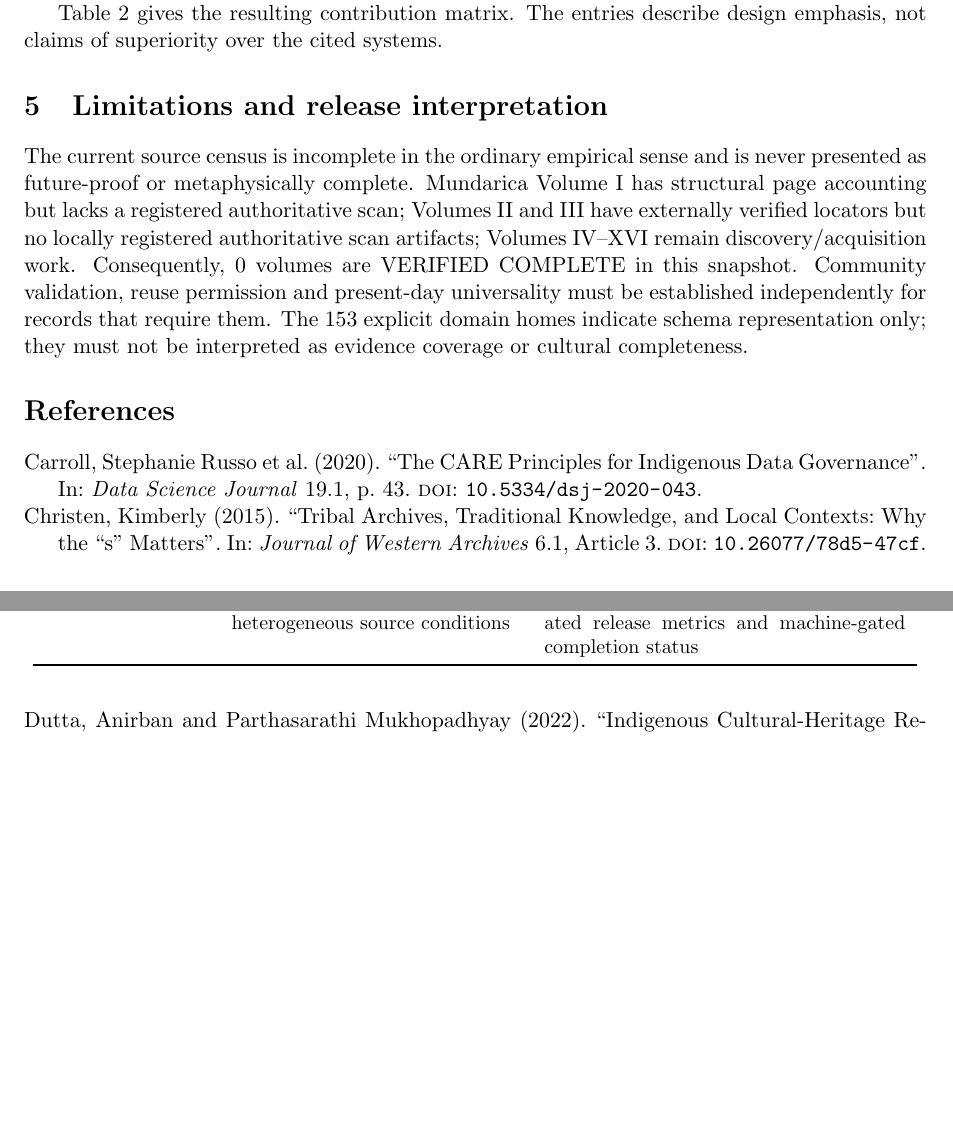
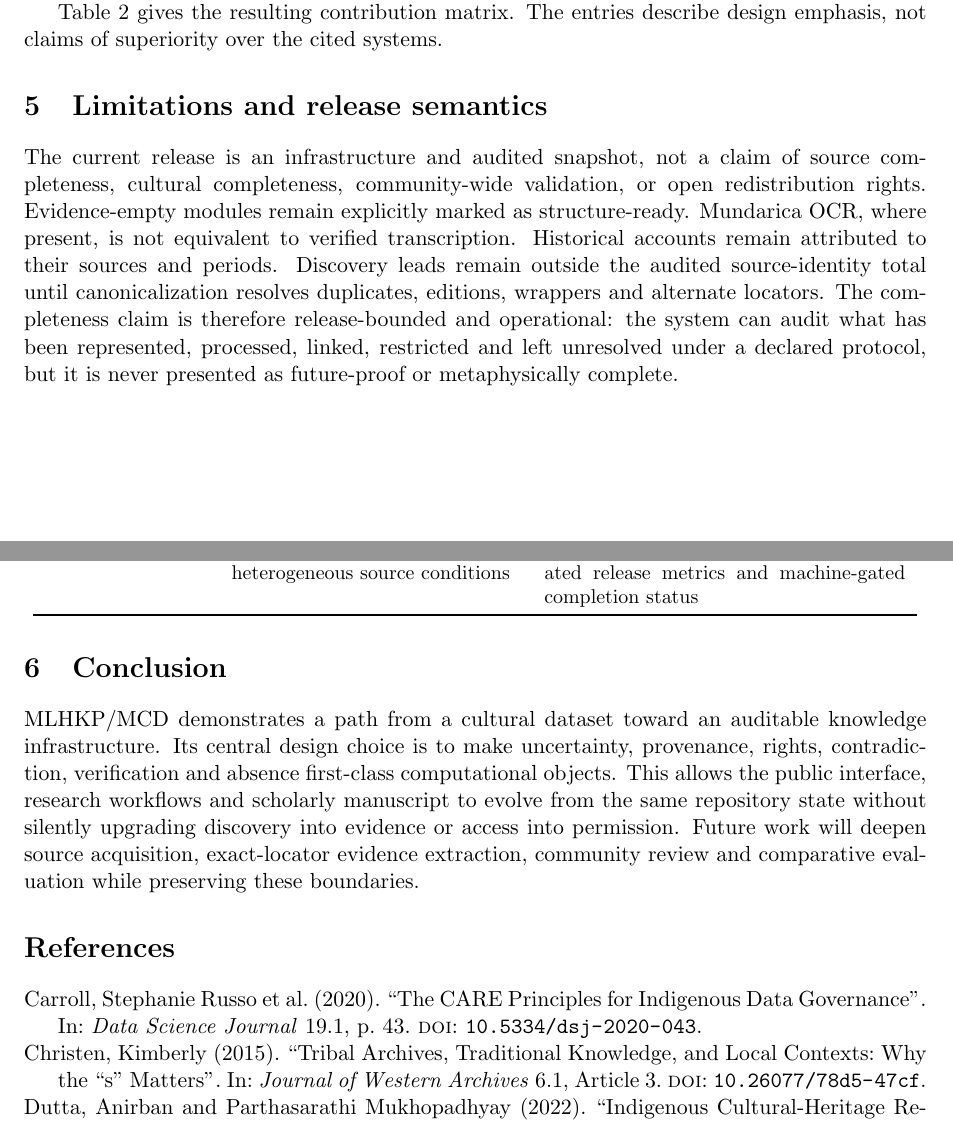
Before and after one commit to Arithmetic-Power-Geometry/Munda_Cultural_Dataset_v1.0, a LaTeX paper (publication/main.tex): two parts of pages 3 and 4 of 4 before the commit and two parts of pages 3 and 4 of 5 after it, joined at a grey line, cut so that both start at the same text, the shorter picture padded with empty space. Compiled offline with pdfLaTeX.

```diff
--- a/publication/main.tex
+++ b/publication/main.tex
@@ -10,7 +10,7 @@
 
 \title{MLHKP/MCD: An Evidence-Preserving, Community-Governed Digital Infrastructure for Munda Cultural Knowledge}
 \author{Mohammad Amir Khusru Akhtar et al.}
-\date{Repository snapshot: 6 September 2026}
+\date{Repository snapshot: 7 September 2026}
 
 \begin{document}
 \maketitle
@@ -118,8 +120,11 @@
 \end{tabular}
 \end{table}
 
-\section{Limitations and release interpretation}
-The current source census is incomplete in the ordinary empirical sense and is never presented as future-proof or metaphysically complete. Mundarica Volume I has structural page accounting but lacks a registered authoritative scan; Volumes II and III have externally verified locators but no locally registered authoritative scan artifacts; Volumes IV--XVI remain discovery/acquisition work. Consequently, \MLHKPMundaricaVerified{} volumes are VERIFIED COMPLETE in this snapshot. Community validation, reuse permission and present-day universality must be established independently for records that require them. The \MLHKPDomainHomes{} explicit domain homes indicate schema representation only; they must not be interpreted as evidence coverage or cultural completeness.
+\section{Limitations and release semantics}
+The current release is an infrastructure and audited snapshot, not a claim of source completeness, cultural completeness, community-wide validation, or open redistribution rights. Evidence-empty modules remain explicitly marked as structure-ready. Mundarica OCR, where present, is not equivalent to verified transcription. Historical accounts remain attributed to their sources and periods. Discovery leads remain outside the audited source-identity total until canonicalization resolves duplicates, editions, wrappers and alternate locators. The completeness claim is therefore release-bounded and operational: the system can audit what has been represented, processed, linked, restricted and left unresolved under a declared protocol, but it is never presented as future-proof or metaphysically complete.
+
+\section{Conclusion}
+MLHKP/MCD demonstrates a path from a cultural dataset toward an auditable knowledge infrastructure. Its central design choice is to make uncertainty, provenance, rights, contradiction, verification and absence first-class computational objects. This allows the public interface, research workflows and scholarly manuscript to evolve from the same repository state without silently upgrading discovery into evidence or access into permission. Future work will deepen source acquisition, exact-locator evidence extraction, community review and comparative evaluation while preserving these boundaries.
 
 \printbibliography
 \end{document}
```
Also changed, not shown: publication/main.tex (6 more changed lines).
